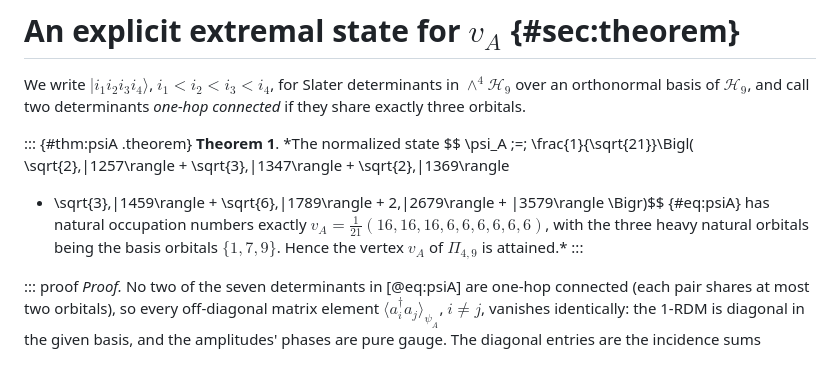
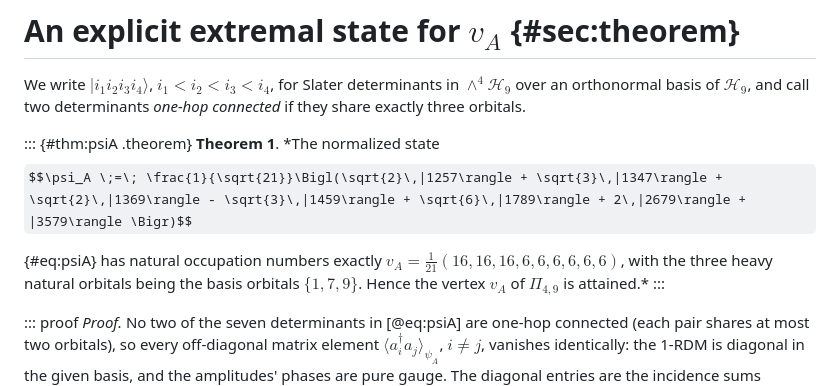
Before and after one commit to theorlandog/gpc-census, a Markdown page: results/report/main.md, the part around one of its changes. GitHub-like rendering; some formulas as TeX source.

Commit message:
markdown math

```diff
--- a/results/report/main.md
+++ b/results/report/main.md
@@ -39,13 +39,10 @@ v_B = \tfrac{1}{23}(20,14,14,14,14,4,4,4,4),$$ {#eq:AB} which were, in their wor
 We write $|i_1 i_2 i_3 i_4\rangle$, $i_1<i_2<i_3<i_4$, for Slater determinants in $\wedge^{4}\mathcal{H}_{9}$ over an orthonormal basis of $\mathcal{H}_9$, and call two determinants _one-hop connected_ if they share exactly three orbitals.
 
 ::: {#thm:psiA .theorem}
-**Theorem 1**. \*The normalized state $$
-\psi_A \;=\; \frac{1}{\sqrt{21}}\Bigl(
-\sqrt{2}\,|1257\rangle + \sqrt{3}\,|1347\rangle + \sqrt{2}\,|1369\rangle
+**Theorem 1**. \*The normalized state $$\psi_A \;=\; \frac{1}{\sqrt{21}}\Bigl(\sqrt{2}\,|1257\rangle + \sqrt{3}\,|1347\rangle + \sqrt{2}\,|1369\rangle - \sqrt{3}\,|1459\rangle + \sqrt{6}\,|1789\rangle + 2\,|2679\rangle + |3579\rangle \Bigr)$$
 
-- \sqrt{3}\,|1459\rangle + \sqrt{6}\,|1789\rangle + 2\,|2679\rangle + |3579\rangle
-  \Bigr)$$ {#eq:psiA} has natural occupation numbers exactly $v_A = \tfrac1{21}(16,16,16,6,6,6,6,6,6)$, with the three heavy natural orbitals being the basis orbitals $\{1,7,9\}$. Hence the vertex $v_A$ of $\Pi_{4,9}$ is attained.\*
-  :::
+{#eq:psiA} has natural occupation numbers exactly $v_A = \tfrac1{21}(16,16,16,6,6,6,6,6,6)$, with the three heavy natural orbitals being the basis orbitals $\{1,7,9\}$. Hence the vertex $v_A$ of $\Pi_{4,9}$ is attained.\*
+:::
 
 ::: proof
 _Proof._ No two of the seven determinants in [@eq:psiA] are one-hop connected (each pair shares at most two orbitals), so every off-diagonal matrix element $\langle a_i^\dagger a_j\rangle_{\psi_A}$, $i\neq j$, vanishes identically: the 1-RDM is diagonal in the given basis, and the amplitudes' phases are pure gauge. The diagonal entries are the incidence sums $\lambda_m = \sum_{T \ni m} k_T/21$ with squared weights $k = (2,3,2,3,6,4,1)$ on the respective determinants. Orbital $1$ lies in the determinants of weight $2,3,2,3,6$, giving $16/21$; likewise orbitals $7$ and $9$; each remaining orbital collects weight $6$. Since $\sum_T k_T = 21$, the state is normalized, and its ordered spectrum is exactly $v_A$. $\square$
```
Also changed, not shown: other parts of results/report/main.md (+1 -1 lines).
